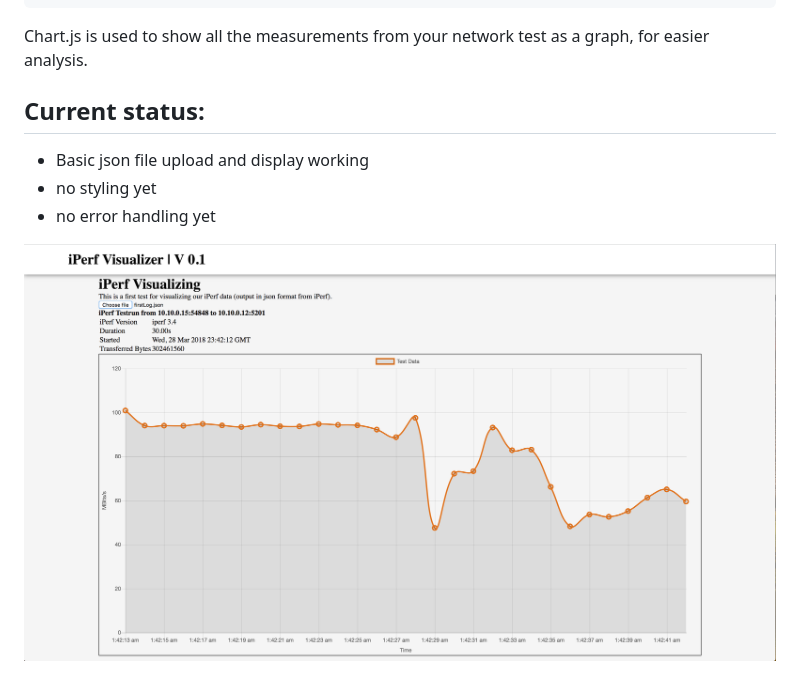
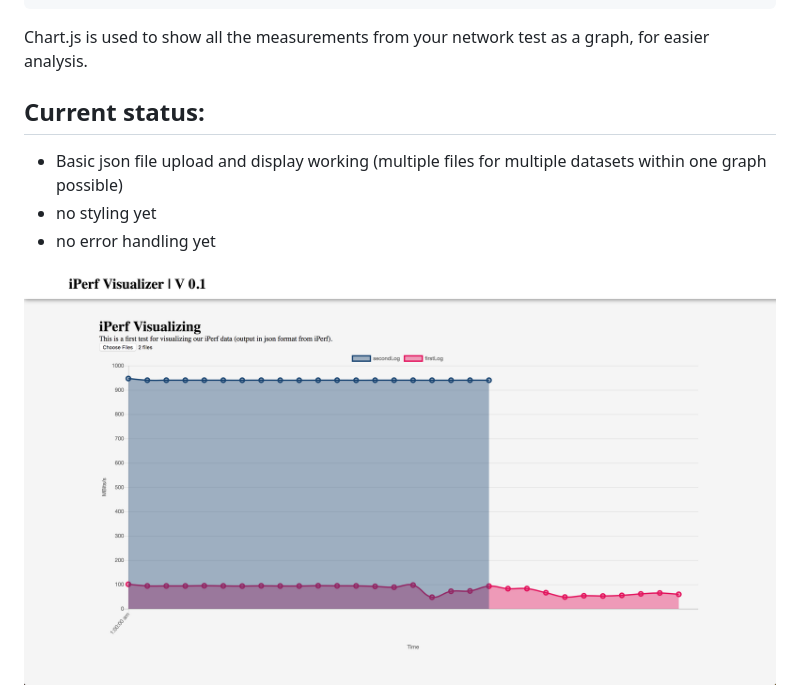
Before and after one commit to FabianWildgrube/iPerf3-Visualizer, a Markdown page: readme.md, the part around the change printed below. Rendered like a GitHub page; pictures changed too: images/Screen Shot 2018-03-30 at 03.26.49.png (added).

```diff
--- a/readme.md
+++ b/readme.md
@@ -9,7 +9,7 @@ Chart.js is used to show all the measurements from your network test as a graph,
 
 Current status:
 -
-* Basic json file upload and display working
+* Basic json file upload and display working (multiple files for multiple datasets within one graph possible)
 * no styling yet
 * no error handling yet
 
```
Also changed, not shown: other parts of readme.md (+1 -1 lines).
